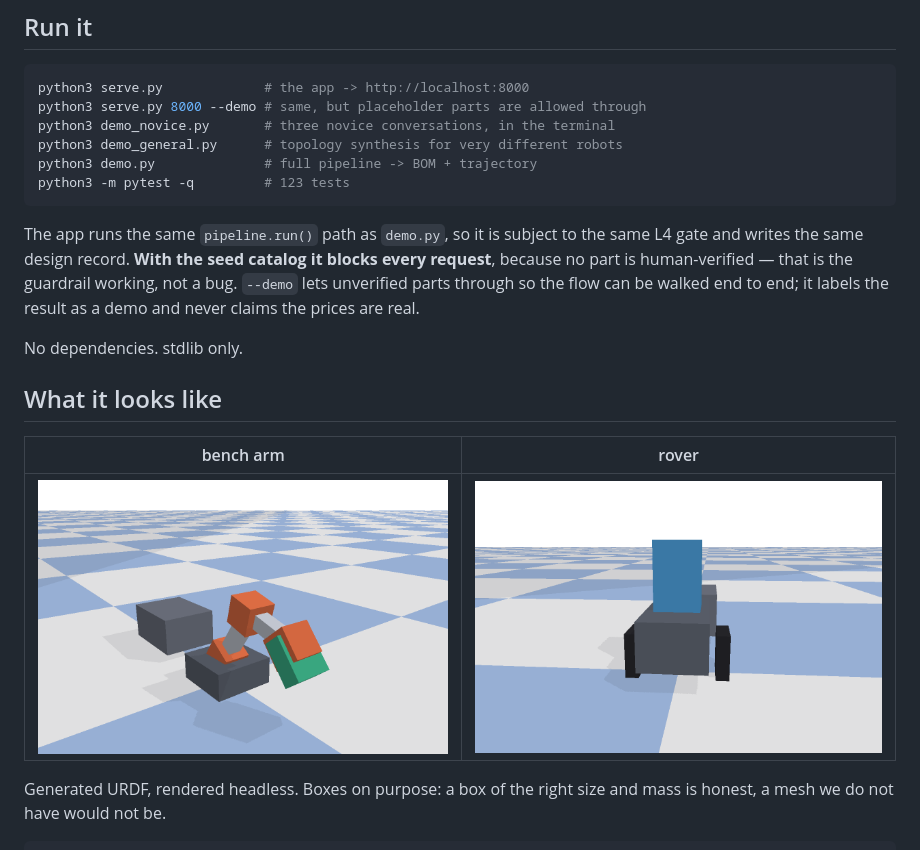
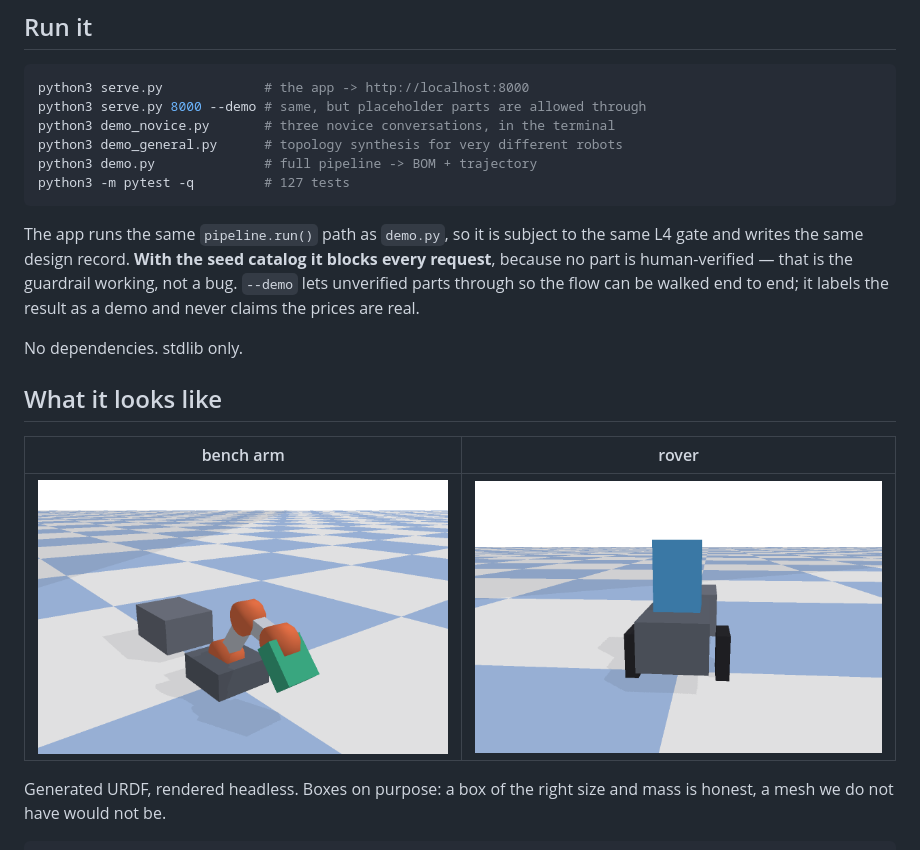
Before and after one commit to tzuiyang/robofactory, a Markdown page: README.md, the part around the change. Rendered like a GitHub page; pictures changed too: docs/img/arm.png.

````diff
--- a/README.md
+++ b/README.md
@@ -17,7 +17,7 @@ python3 serve.py 8000 --demo # same, but placeholder parts are allowed through
 python3 demo_novice.py       # three novice conversations, in the terminal
 python3 demo_general.py      # topology synthesis for very different robots
 python3 demo.py              # full pipeline -> BOM + trajectory
-python3 -m pytest -q         # 123 tests
+python3 -m pytest -q         # 127 tests
 ```
 
 The app runs the same `pipeline.run()` path as `demo.py`, so it is subject to the
````
Also changed, not shown: TODO.md (+6 -3 lines), docs/fusion-modules.md (added, +105 -0 lines), log.md (+35 -0 lines), docs/img/mobile_manipulator.png, 9 other files.
